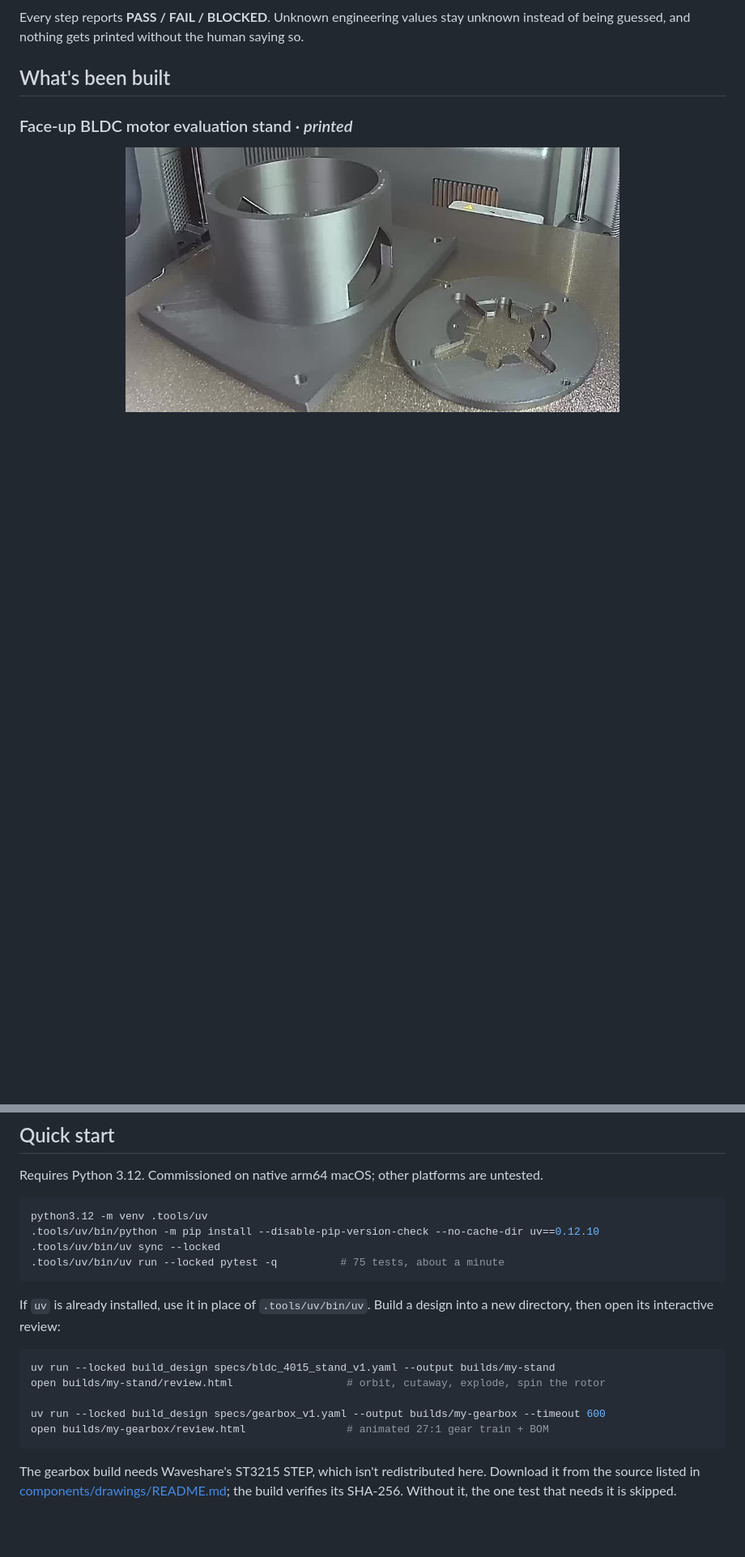
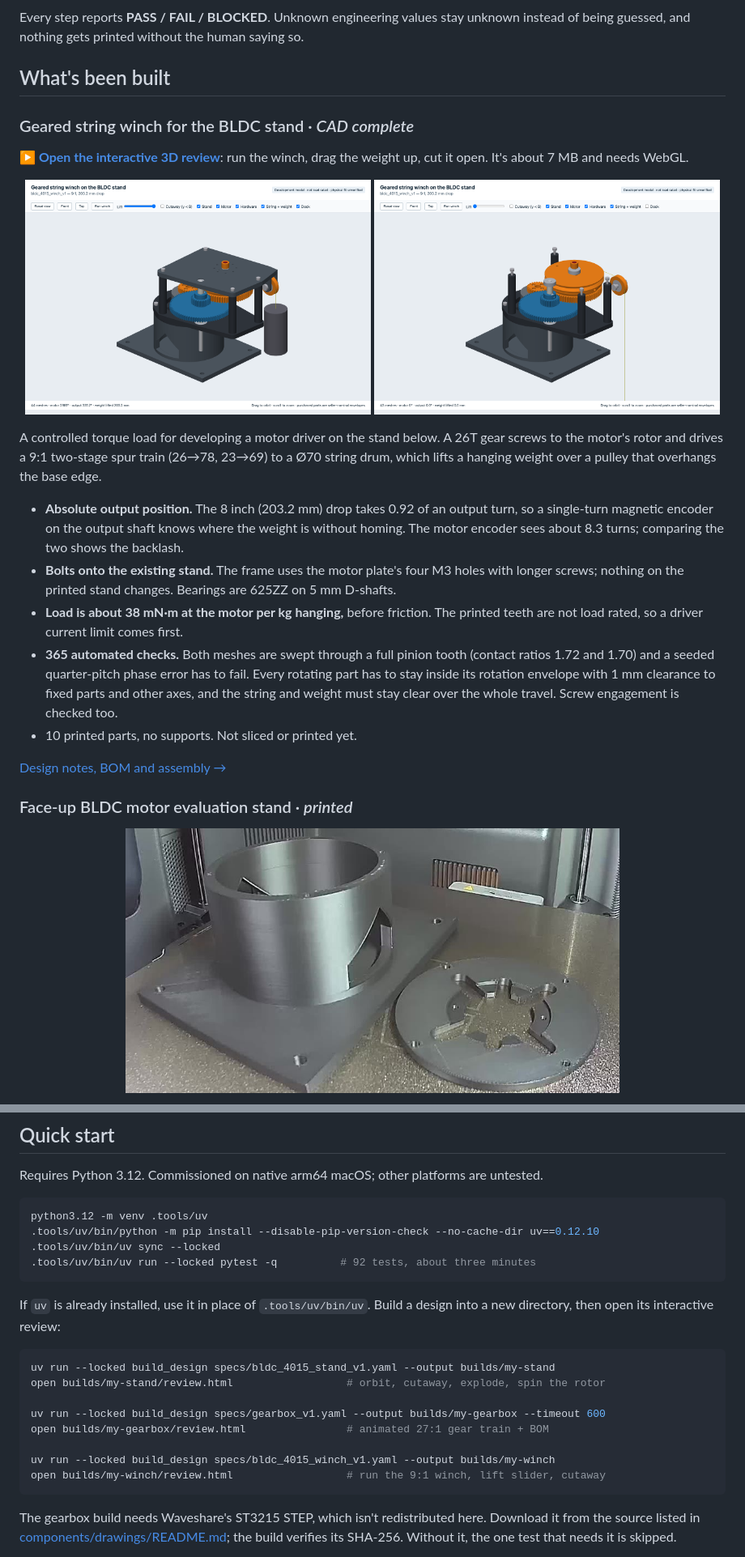
Before and after one commit to analogjedi/print-in-the-loop, a Markdown page: README.md, 2 parts joined by grey strips. Shown at 81% size. Drawn GitHub-style; pictures changed too: docs/images/winch-lifted.png (added), docs/images/winch-no-deck.png (added); blank space fills up the shorter version.

````diff
--- a/README.md
+++ b/README.md
@@ -28,6 +28,35 @@ Every step reports **PASS / FAIL / BLOCKED**. Unknown engineering values stay un
 of being guessed, and nothing gets printed without the human saying so.
 
 ## What's been built
+
+### Geared string winch for the BLDC stand · *CAD complete*
+
+**[▶ Open the interactive 3D review](https://analogjedi.github.io/print-in-the-loop/winch/)**:
+run the winch, drag the weight up, cut it open. It's about 7 MB and needs WebGL.
+
+<p align="center">
+  <img src="docs/images/winch-lifted.png" width="49%" alt="Winch on the motor stand: deck with pulley overhanging the base edge, weight lifted to the pulley">
+  <img src="docs/images/winch-no-deck.png" width="49%" alt="Winch with the deck hidden: rotor gear, 78T/23T compound gear and the 69T gear with its string drum">
+</p>
+
+A controlled torque load for developing a motor driver on the stand below. A 26T gear screws
+to the motor's rotor and drives a 9:1 two-stage spur train (26→78, 23→69) to a Ø70 string
+drum, which lifts a hanging weight over a pulley that overhangs the base edge.
+
+- **Absolute output position.** The 8 inch (203.2 mm) drop takes 0.92 of an output turn,
+  so a single-turn magnetic encoder on the output shaft knows where the weight is without
+  homing. The motor encoder sees about 8.3 turns; comparing the two shows the backlash.
+- **Bolts onto the existing stand.** The frame uses the motor plate's four M3 holes with
+  longer screws; nothing on the printed stand changes. Bearings are 625ZZ on 5 mm D-shafts.
+- **Load is about 38 mN·m at the motor per kg hanging,** before friction. The printed teeth
+  are not load rated, so a driver current limit comes first.
+- **365 automated checks.** Both meshes are swept through a full pinion tooth (contact ratios
+  1.72 and 1.70) and a seeded quarter-pitch phase error has to fail. Every rotating part has to
+  stay inside its rotation envelope with 1 mm clearance to fixed parts and other axes, and the
+  string and weight must stay clear over the whole travel. Screw engagement is checked too.
+- 10 printed parts, no supports. Not sliced or printed yet.
+
+[Design notes, BOM and assembly →](docs/bldc_winch_design.md)
 
 ### Face-up BLDC motor evaluation stand · *printed*
 
@@ -117,7 +146,7 @@ Requires Python 3.12. Commissioned on native arm64 macOS; other platforms are un
 python3.12 -m venv .tools/uv
 .tools/uv/bin/python -m pip install --disable-pip-version-check --no-cache-dir uv==0.12.10
 .tools/uv/bin/uv sync --locked
-.tools/uv/bin/uv run --locked pytest -q          # 75 tests, about a minute
+.tools/uv/bin/uv run --locked pytest -q          # 92 tests, about three minutes
 ```
 
 If `uv` is already installed, use it in place of `.tools/uv/bin/uv`. Build a design into a
@@ -129,6 +158,9 @@ open builds/my-stand/review.html                  # orbit, cutaway, explode, spi
 
 uv run --locked build_design specs/gearbox_v1.yaml --output builds/my-gearbox --timeout 600
 open builds/my-gearbox/review.html                # animated 27:1 gear train + BOM
+
+uv run --locked build_design specs/bldc_4015_winch_v1.yaml --output builds/my-winch
+open builds/my-winch/review.html                  # run the 9:1 winch, lift slider, cutaway
 ```
 
 The gearbox build needs Waveshare's ST3215 STEP, which isn't redistributed here. Download it
````
Also changed, not shown: other parts of README.md (+2 -2 lines), docs/bldc_winch_design.md (added, +134 -0 lines), docs/status.md (+7 -1 lines), site/README.md (added, +18 -0 lines), docs/images/winch-cutaway.png (added), site/winch-lifted.png (added), 10 other files.
